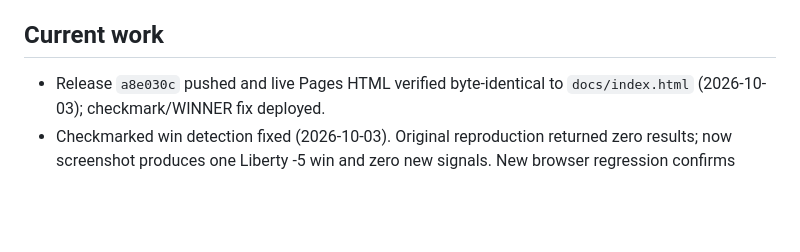
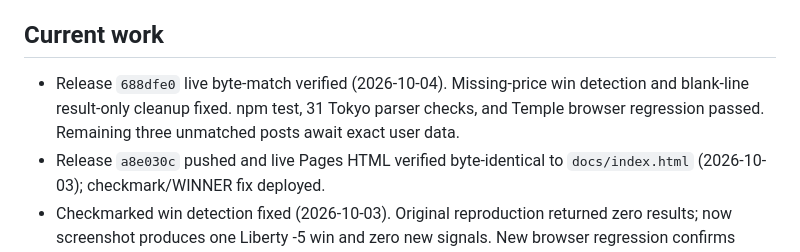
Before and after one commit to sasquach67/Rebet, a Markdown page: STATUS.md, the part around the change. Drawn GitHub-style; blank space fills up the shorter version.

Commit message:
Record missing-price win release and remaining evidence gap

```diff
--- a/STATUS.md
+++ b/STATUS.md
@@ -57,6 +57,7 @@ Andy wants a Notion-Calendar-style view (dark week grid, colored time blocks, re
 6. [ ] Hardening
 
 ## Current work
+- Release `688dfe0` live byte-match verified (2026-10-04). Missing-price win detection and blank-line result-only cleanup fixed. npm test, 31 Tokyo parser checks, and Temple browser regression passed. Remaining three unmatched posts await exact user data.
 - Release `a8e030c` pushed and live Pages HTML verified byte-identical to `docs/index.html` (2026-10-03); checkmark/WINNER fix deployed.
 - Checkmarked win detection fixed (2026-10-03). Original reproduction returned zero results; now screenshot produces one Liberty -5 win and zero new signals. New browser regression confirms saved result persists and repeat paste is idempotent. npm test and 30 Tokyo parser tests passed, plus settlement browser regression. User must re-paste previously missed win posts; pasted text is not retained. Other listed games require their actual win-post text. No user bets changed directly.
 - Duplicate-filter release `1035f69` pushed and live HTML verified identical to `docs/index.html` (2026-10-02). Existing stored bets were not migrated or deleted.
```
